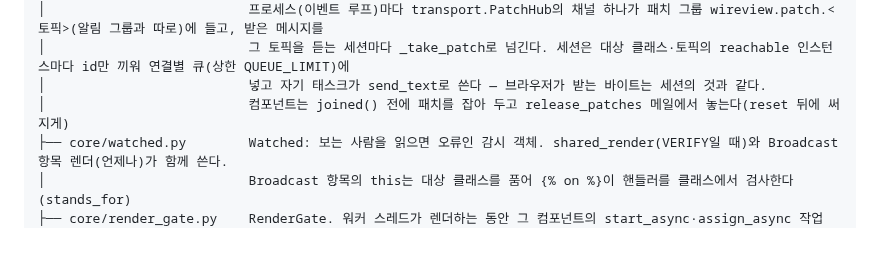
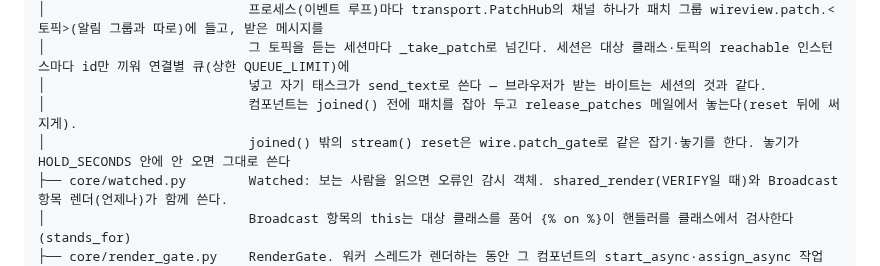
Before and after one commit to itda-work/django-wireview, a Markdown page: CLAUDE.md, the part around the change. Rendered like a GitHub page; blank space fills up the shorter version.

Commit message:
docs: Map the stream reset's hold on Broadcast patches (#178)

```diff
--- a/CLAUDE.md
+++ b/CLAUDE.md
@@ -48,7 +48,8 @@ wireview/
 │                          프로세스(이벤트 루프)마다 transport.PatchHub의 채널 하나가 패치 그룹 wireview.patch.<토픽>(알림 그룹과 따로)에 들고, 받은 메시지를
 │                          그 토픽을 듣는 세션마다 _take_patch로 넘긴다. 세션은 대상 클래스·토픽의 reachable 인스턴스마다 id만 끼워 연결별 큐(상한 QUEUE_LIMIT)에
 │                          넣고 자기 태스크가 send_text로 쓴다 — 브라우저가 받는 바이트는 세션의 것과 같다.
-│                          컴포넌트는 joined() 전에 패치를 잡아 두고 release_patches 메일에서 놓는다(reset 뒤에 써지게)
+│                          컴포넌트는 joined() 전에 패치를 잡아 두고 release_patches 메일에서 놓는다(reset 뒤에 써지게).
+│                          joined() 밖의 stream() reset은 wire.patch_gate로 같은 잡기·놓기를 한다. 놓기가 HOLD_SECONDS 안에 안 오면 그대로 쓴다
 ├── core/watched.py        Watched: 보는 사람을 읽으면 오류인 감시 객체. shared_render(VERIFY일 때)와 Broadcast 항목 렌더(언제나)가 함께 쓴다.
 │                          Broadcast 항목의 this는 대상 클래스를 품어 {% on %}이 핸들러를 클래스에서 검사한다(stands_for)
 ├── core/render_gate.py    RenderGate. 워커 스레드가 렌더하는 동안 그 컴포넌트의 start_async·assign_async 작업 단계를 렌더 뒤로 미룬다(#138).
```
